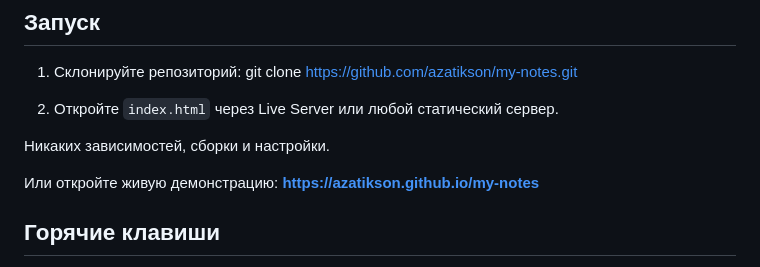
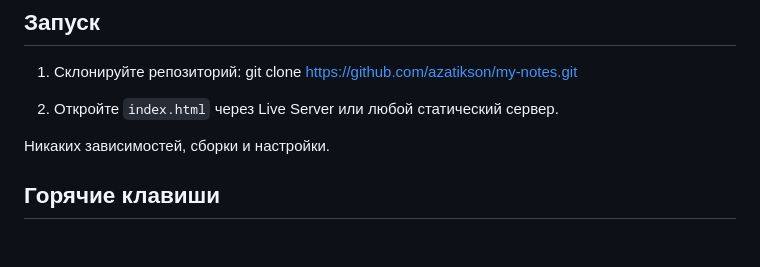
Before and after one commit to Azatikson/my-notes, a Markdown page: README.md, the part around the change. GitHub-like rendering; blank space fills up the shorter version.

```diff
--- a/README.md
+++ b/README.md
@@ -55,8 +55,6 @@ git clone https://github.com/azatikson/my-notes.git
 2. Откройте `index.html` через Live Server или любой статический сервер.
 
 Никаких зависимостей, сборки и настройки.
-
-Или откройте живую демонстрацию: **https://azatikson.github.io/my-notes**
 
 ## Горячие клавиши
 
```
